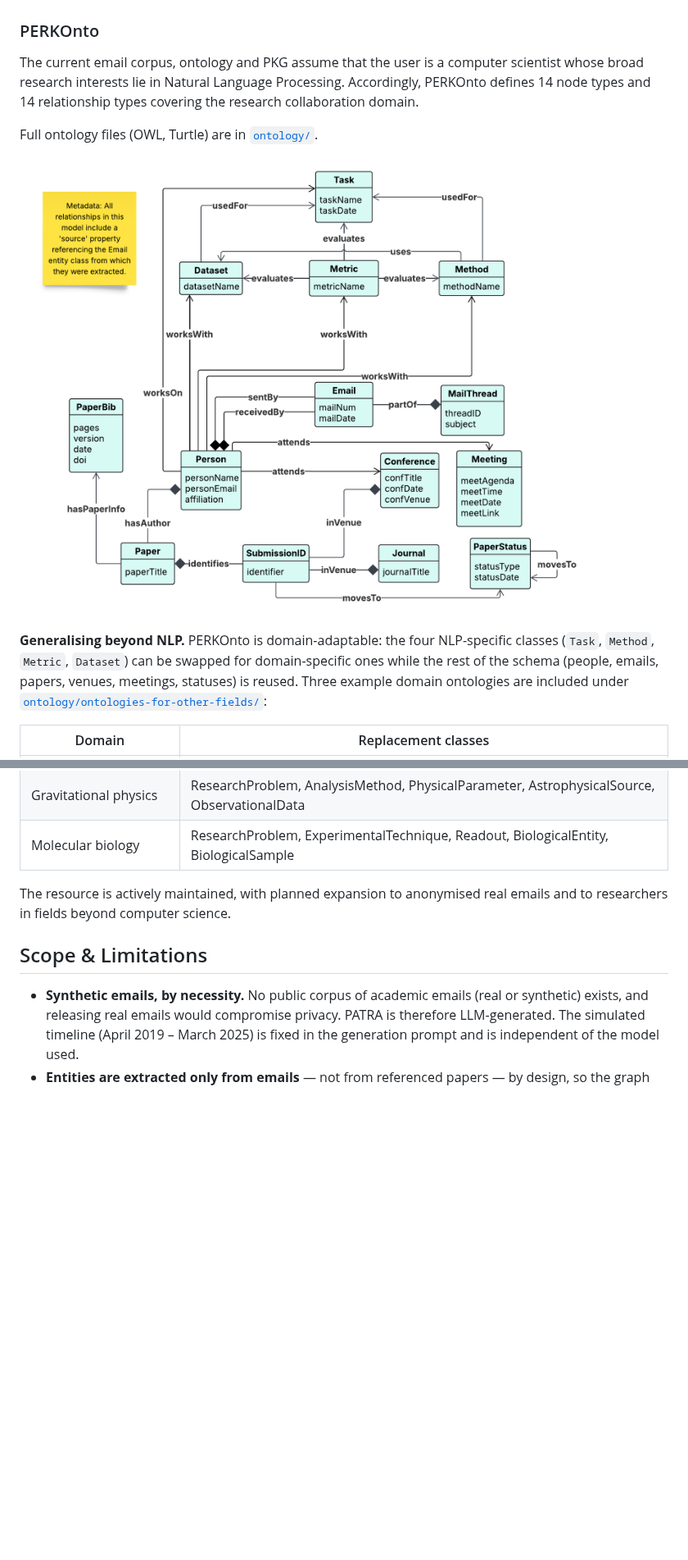
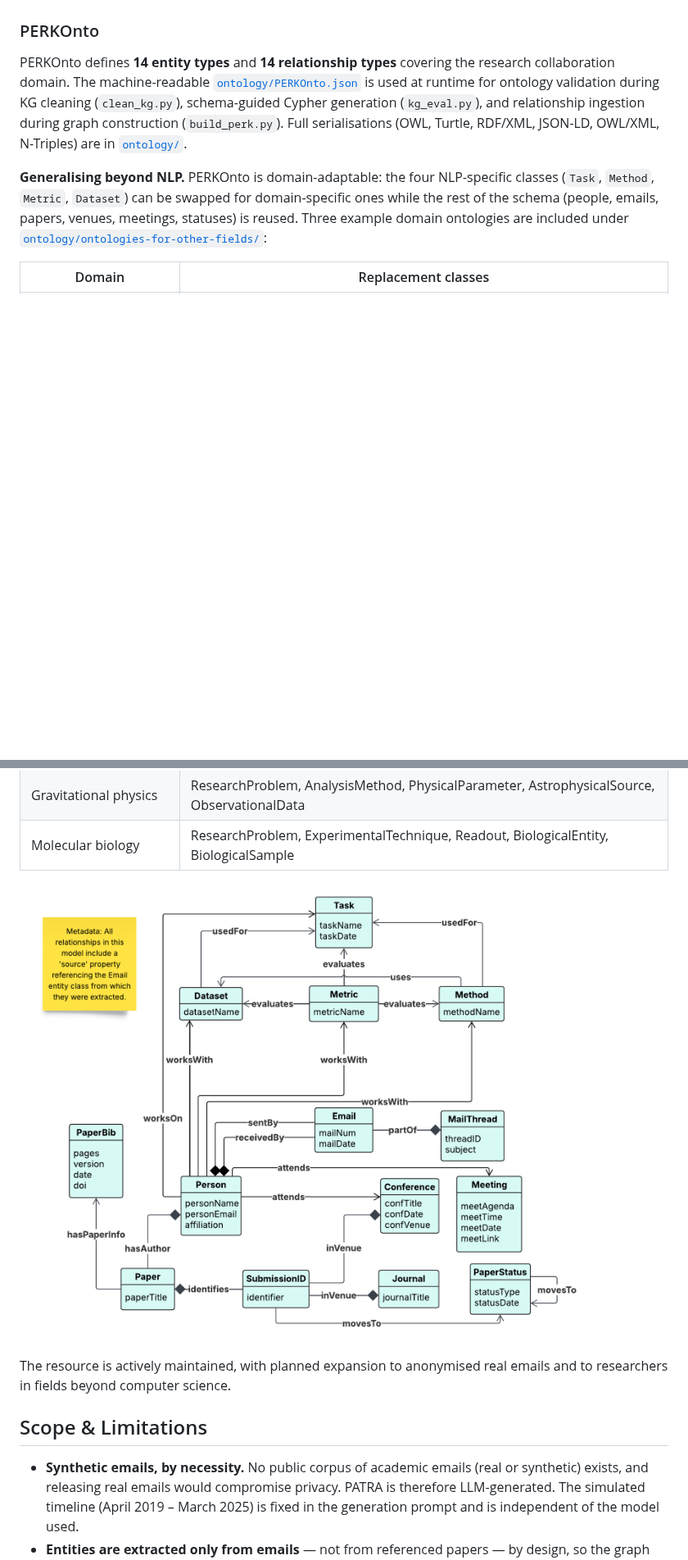
Before and after one commit to prantikaC/PERK, a Markdown page: README.md, 2 parts joined by grey strips. Shown at 82% size. Rendered like a GitHub page; blank space fills up the shorter version.

Commit message:
Clarify PERKOnto entity types and ontology usage
Updated the description of PERKOnto to clarify entity and relationship types. Added details on ontology validation and expanded the section on generalization beyond NLP.

```diff
--- a/README.md
+++ b/README.md
@@ -51,11 +51,12 @@ The repository provides:
 
 ### PERKOnto
 
-The current email corpus, ontology and PKG assume that the user is a computer scientist whose broad research interests lie in Natural Language Processing. Accordingly, PERKOnto defines 14 node types and 14 relationship types covering the research collaboration domain.
-
-Full ontology files (OWL, Turtle) are in [`ontology/`](ontology/).
-
-![PERKOnto](ontology/PERKOnto.png)
+PERKOnto defines **14 entity types** and **14 relationship types** covering the research
+collaboration domain. The machine-readable [`ontology/PERKOnto.json`](ontology/PERKOnto.json)
+is used at runtime for ontology validation during KG cleaning (`clean_kg.py`),
+schema-guided Cypher generation (`kg_eval.py`), and relationship ingestion during graph
+construction (`build_perk.py`). Full serialisations (OWL, Turtle, RDF/XML, JSON-LD,
+OWL/XML, N-Triples) are in [`ontology/`](ontology/).
 
 **Generalising beyond NLP.** PERKOnto is domain-adaptable: the four NLP-specific classes
 (`Task`, `Method`, `Metric`, `Dataset`) can be swapped for domain-specific ones while the
@@ -68,6 +69,8 @@ example domain ontologies are included under
 | Computational chemistry | ResearchProblem, ComputationalMethod, Observable, ChemicalSystem |
 | Gravitational physics | ResearchProblem, AnalysisMethod, PhysicalParameter, AstrophysicalSource, ObservationalData |
 | Molecular biology | ResearchProblem, ExperimentalTechnique, Readout, BiologicalEntity, BiologicalSample |
+
+![PERKOnto](ontology/PERKOnto.png)
 
 The resource is actively maintained, with planned expansion to anonymised real emails and
 to researchers in fields beyond computer science.
```
